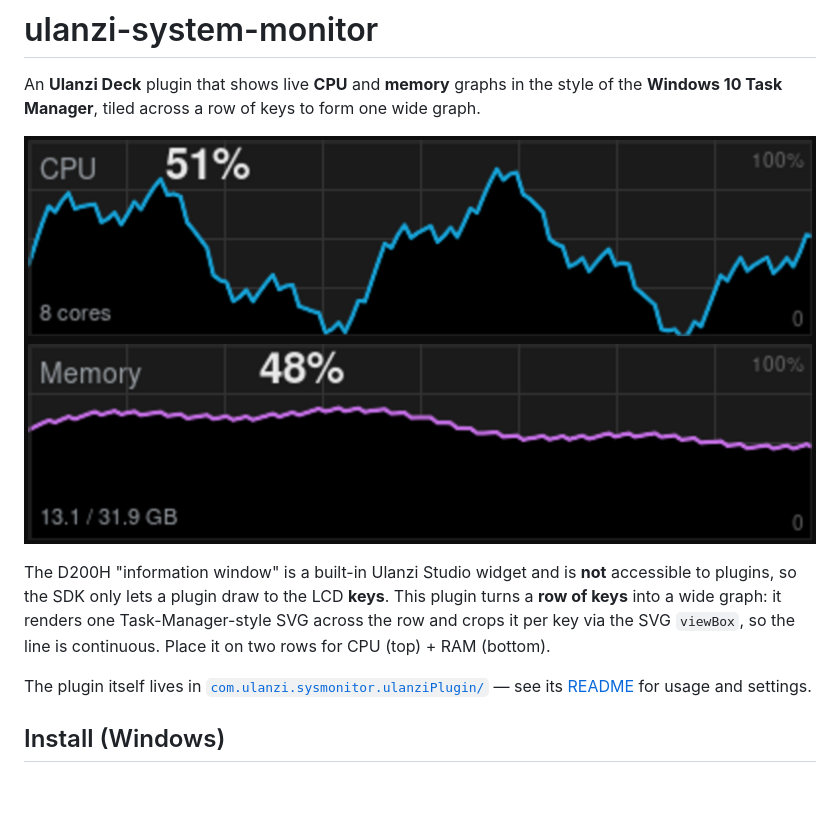
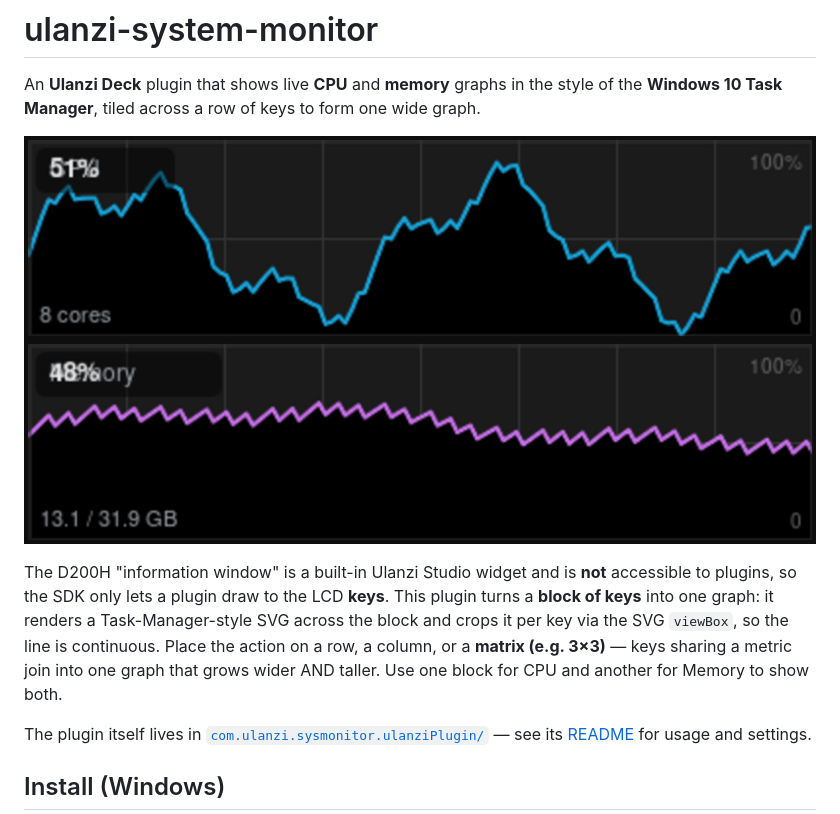
Before and after one commit to miroslavb/ulanzi-system-monitor, a Markdown page: README.md, the part around the change. Drawn GitHub-style; pictures changed too: com.ulanzi.sysmonitor.ulanziPlugin/preview.png; blank space fills up the shorter version.

```diff
--- a/README.md
+++ b/README.md
@@ -8,9 +8,11 @@ wide graph.
 
 The D200H "information window" is a built-in Ulanzi Studio widget and is **not**
 accessible to plugins, so the SDK only lets a plugin draw to the LCD **keys**.
-This plugin turns a **row of keys** into a wide graph: it renders one
-Task-Manager-style SVG across the row and crops it per key via the SVG `viewBox`,
-so the line is continuous. Place it on two rows for CPU (top) + RAM (bottom).
+This plugin turns a **block of keys** into one graph: it renders a
+Task-Manager-style SVG across the block and crops it per key via the SVG
+`viewBox`, so the line is continuous. Place the action on a row, a column, or a
+**matrix (e.g. 3×3)** — keys sharing a metric join into one graph that grows
+wider AND taller. Use one block for CPU and another for Memory to show both.
 
 The plugin itself lives in
 [`com.ulanzi.sysmonitor.ulanziPlugin/`](com.ulanzi.sysmonitor.ulanziPlugin/) —
```
Also changed, not shown: com.ulanzi.sysmonitor.ulanziPlugin/README.md (+26 -18 lines), c.png (added), cb.png (added), m.png (added), mb.png (added), 11 other files.
